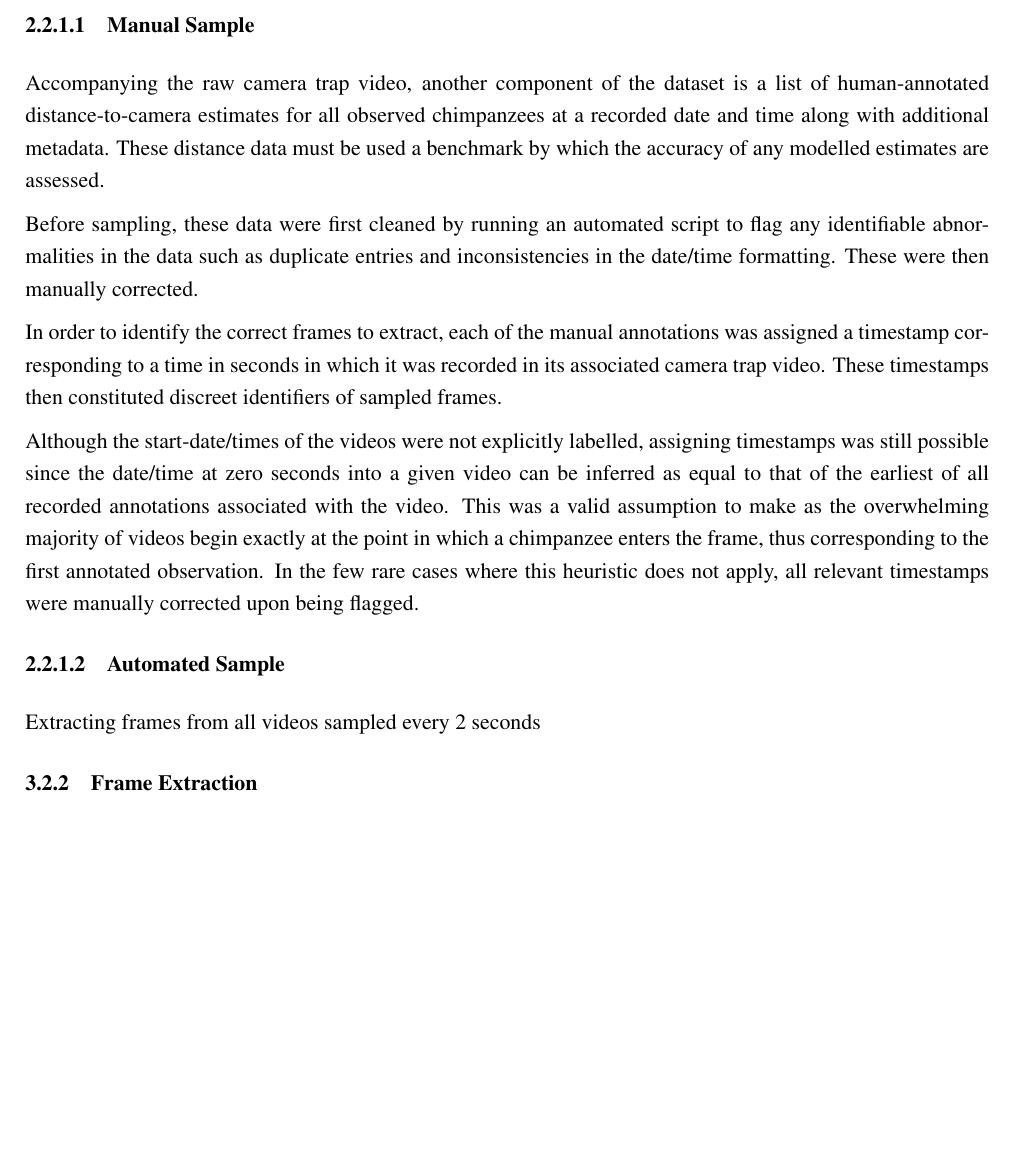
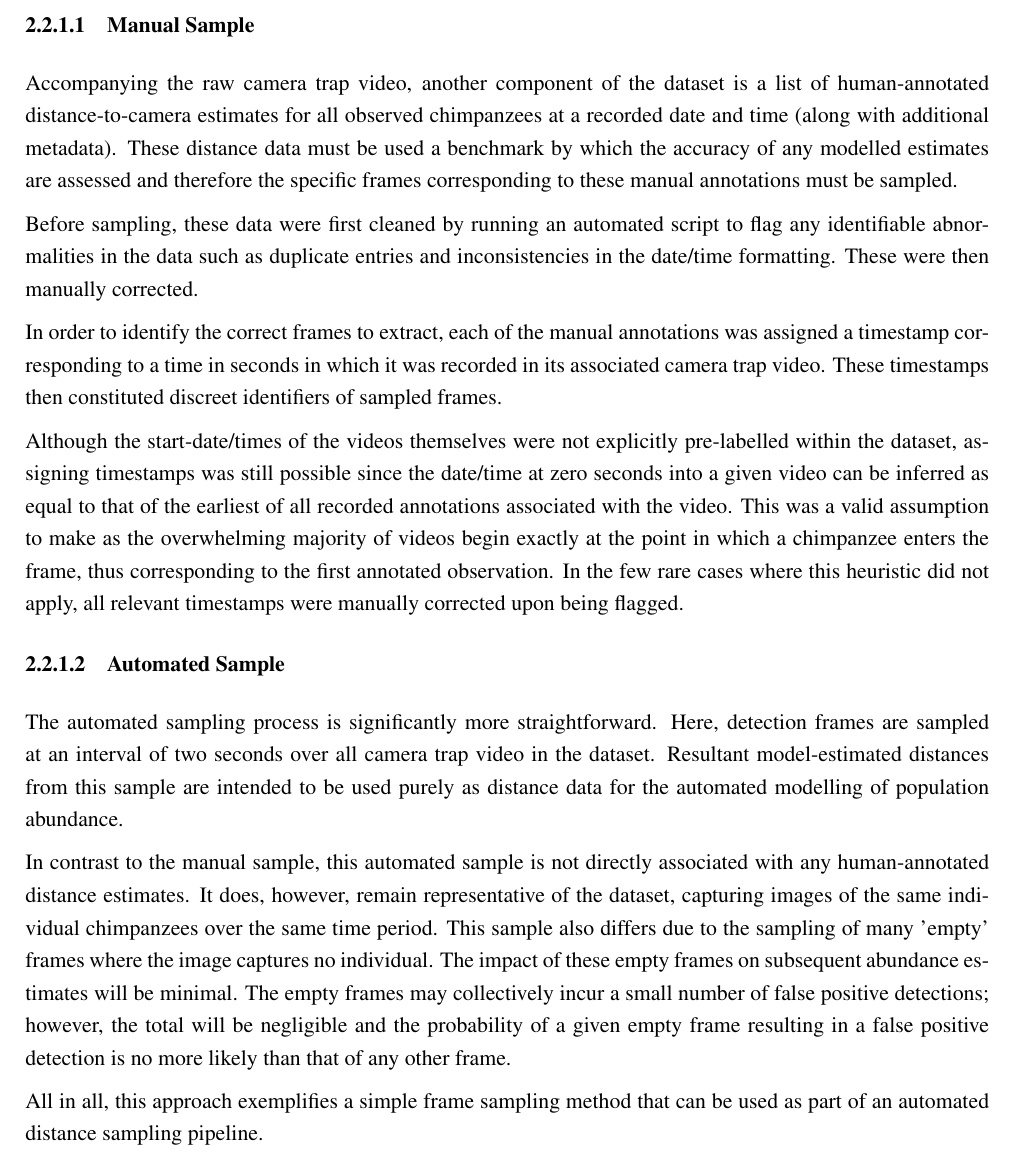
Before and after one commit to TomRaynes/Thesis, a LaTeX document (main.tex, which reads body/experimental/extracting_detection_frames.tex): part of page 13 of 20 before the commit and part of page 13 of 21 after it, cut so that both start at the same text, the shorter picture padded with empty space. Compiled offline with pdfLaTeX.

Commit message:
Updated experimental

```diff
--- a/body/experimental/extracting_detection_frames.tex
+++ b/body/experimental/extracting_detection_frames.tex
@@ -13,9 +13,10 @@ Two distinct frame sampling techniques were used in this study which will be ref
 \textbf{2.2.1.1~~~~Manual Sample}\vspace{4.5mm}\\
 Accompanying the raw camera trap video, another component of the dataset is a list of
 human-annotated distance-to-camera estimates for all observed chimpanzees at a recorded
-date and time along with additional metadata.
+date and time (along with additional metadata).
 These distance data must be used a benchmark by which the accuracy of any modelled estimates
-are assessed.
+are assessed and therefore the specific frames corresponding to these manual annotations must
+be sampled.
 
 Before sampling, these data were first cleaned by running an automated script to flag any
 identifiable abnormalities in the data such as duplicate entries and inconsistencies in the
@@ -27,18 +28,37 @@ a timestamp corresponding to a time in seconds in which it was recorded in its a
 trap video.
 These timestamps then constituted discreet identifiers of sampled frames.
 
-Although the start-date/times of the videos were not explicitly labelled, assigning timestamps was
-still possible since the date/time at zero seconds into a given video can be inferred as equal
-to that of the earliest of all recorded annotations associated with the video.
+Although the start-date/times of the videos themselves were not explicitly pre-labelled within
+the dataset, assigning timestamps was still possible since the date/time at zero seconds into
+a given video can be inferred as equal to that of the earliest of all recorded annotations
+associated with the video.
 This was a valid assumption to make as the overwhelming majority of videos begin exactly at the
 point in which a chimpanzee enters the frame, thus corresponding to the first annotated observation.
-In the few rare cases where this heuristic does not apply, all relevant timestamps were manually
+In the few rare cases where this heuristic did not apply, all relevant timestamps were manually
 corrected upon being flagged.
 
 \vspace{3mm}
 
 \textbf{2.2.1.2~~~~Automated Sample}\vspace{4.5mm}\\
-Extracting frames from all videos sampled every 2 seconds
+The automated sampling process is significantly more straightforward.
+Here, detection frames are sampled at an interval of two seconds over all camera trap video in
+the dataset.
+Resultant model-estimated distances from this sample are intended to be used purely as distance
+data for the automated modelling of population abundance.
+
+In contrast to the manual sample, this automated sample is not directly associated with any
+human-annotated distance estimates.
+It does, however, remain representative of the dataset, capturing images of the same individual
+chimpanzees over the same time period.
+This sample also differs due to the sampling of many 'empty' frames where the image captures no
+individual.
+The impact of these empty frames on subsequent abundance estimates will be minimal.
+The empty frames may collectively incur a small number of false positive detections; however,
+the total will be negligible and the probability of a given empty frame resulting in a false
+positive detection is no more likely than that of any other frame.
+
+All in all, this approach exemplifies a simple frame sampling method that can be used as part of
+an automated distance sampling pipeline.
 
 \vspace{-2.5mm}
 
```
